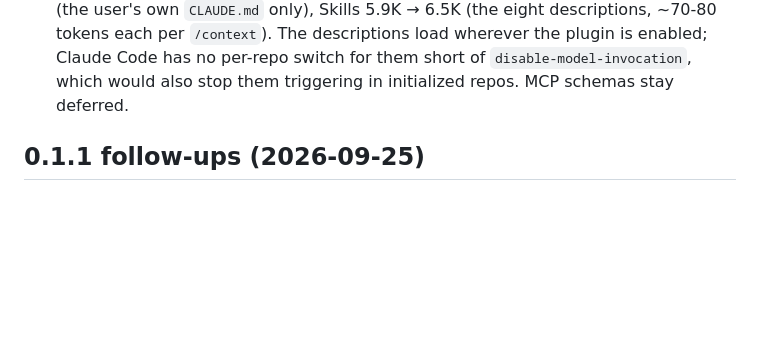
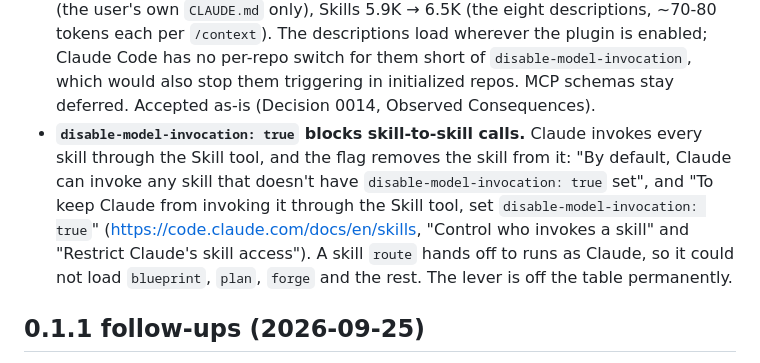
Before and after one commit to rghsoftware/ilmarinen, a Markdown page: docs/tool-notes.md, the part around the change. Rendered like a GitHub page; blank space fills up the shorter version.

Commit message:
decision 0014: skill-description cost accepted; disable-model-invocation ruled out

```diff
--- a/docs/tool-notes.md
+++ b/docs/tool-notes.md
@@ -494,6 +494,16 @@ connected (only Serena had), so the MCP line is a lower bound.
   The descriptions load wherever the plugin is enabled; Claude Code has no
   per-repo switch for them short of `disable-model-invocation`, which would also
   stop them triggering in initialized repos. MCP schemas stay deferred.
+  Accepted as-is (Decision 0014, Observed Consequences).
+- **`disable-model-invocation: true` blocks skill-to-skill calls.** Claude
+  invokes every skill through the Skill tool, and the flag removes the skill
+  from it: "By default, Claude can invoke any skill that doesn't have
+  `disable-model-invocation: true` set", and "To keep Claude from invoking it
+  through the Skill tool, set `disable-model-invocation: true`"
+  (https://code.claude.com/docs/en/skills, "Control who invokes a skill" and
+  "Restrict Claude's skill access"). A skill `route` hands off to runs as
+  Claude, so it could not load `blueprint`, `plan`, `forge` and the rest.
+  The lever is off the table permanently.
 
 ## 0.1.1 follow-ups (2026-09-25)
 
```
Also changed, not shown: spec/decisions/0014-dormant-unless-initialized.md (+1 -1 lines).
